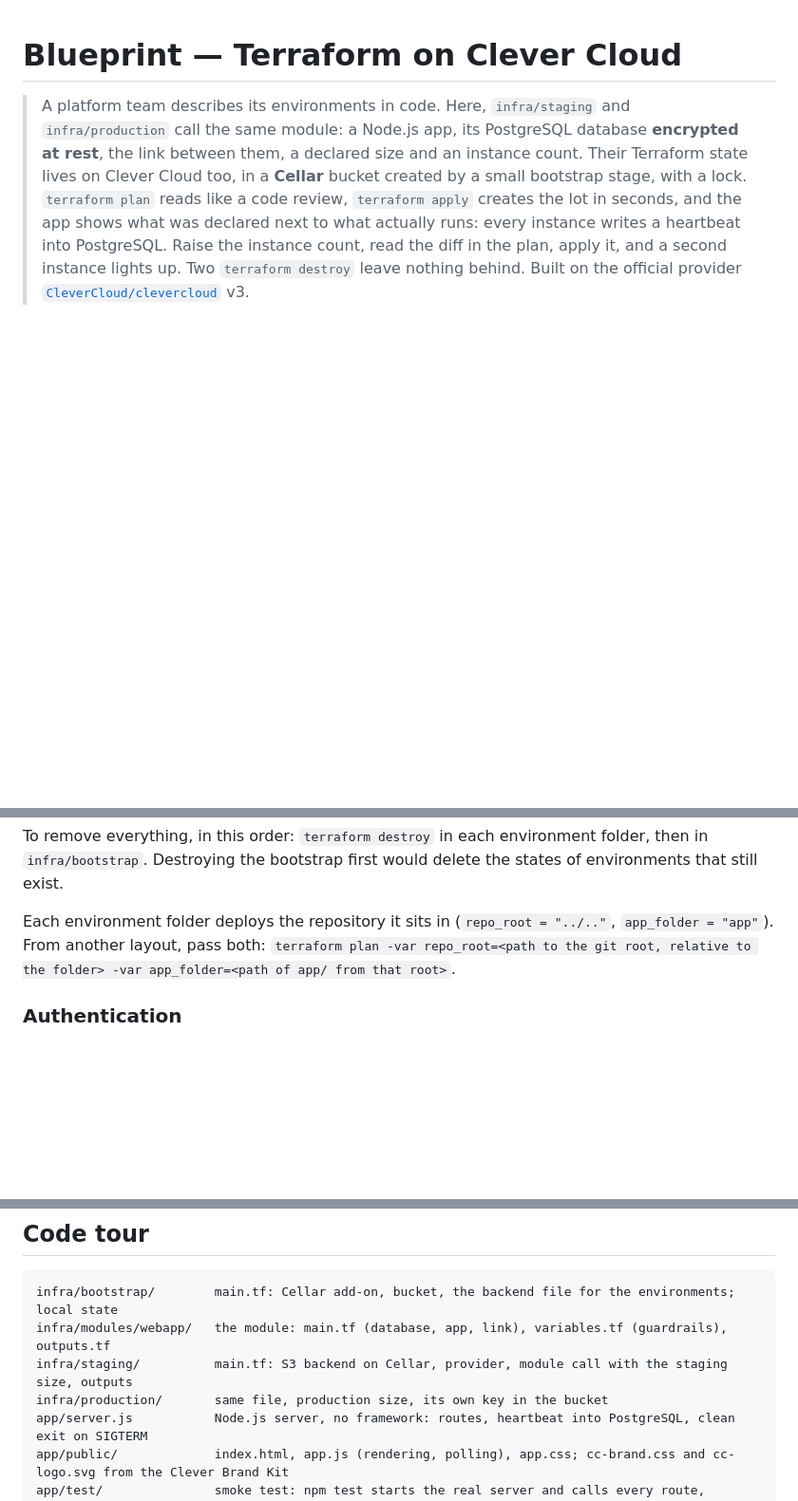
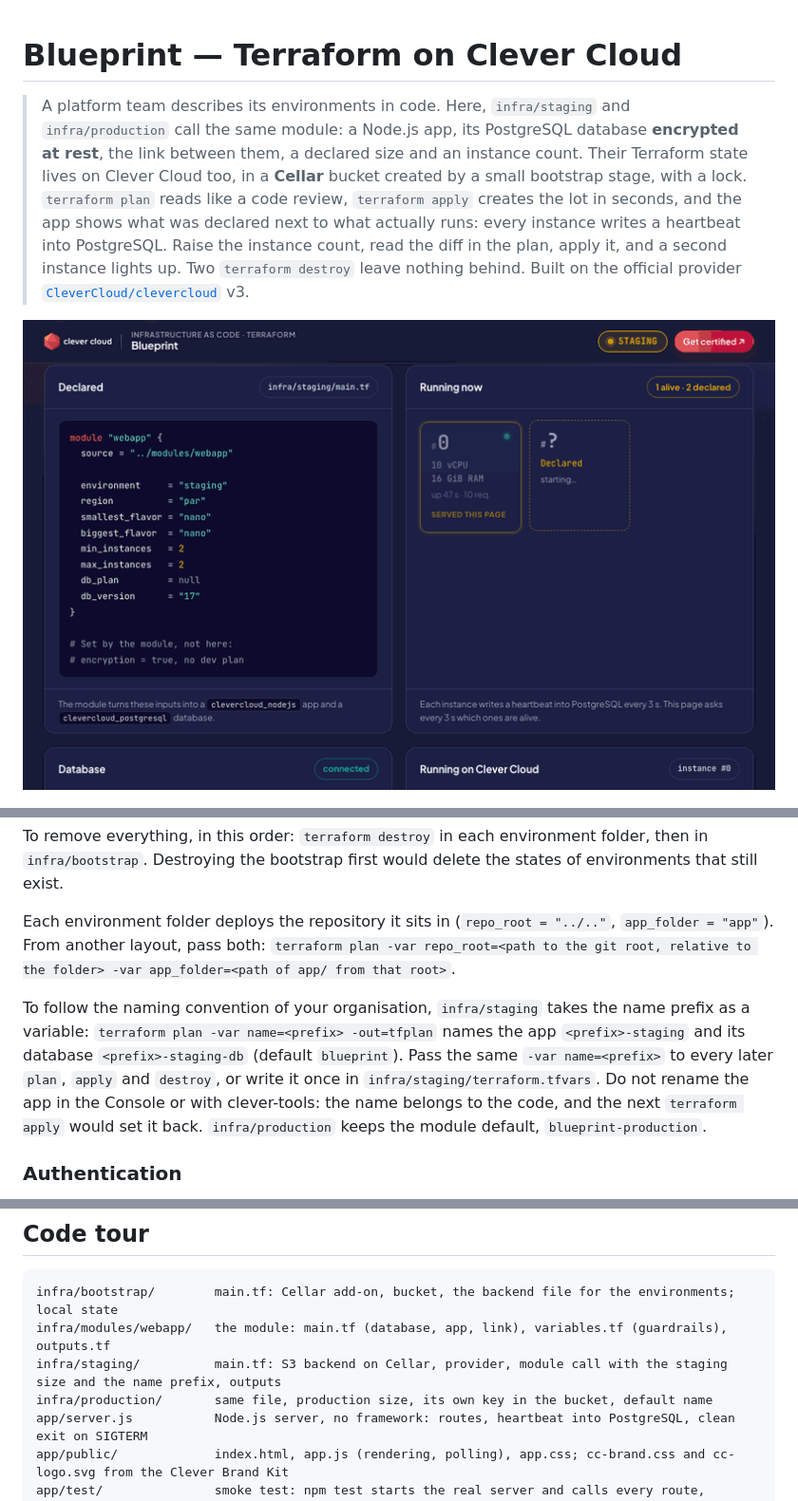
Before and after one commit to Vitiosum/demo-iac-terraform, a Markdown page: README.md, 3 parts joined by grey strips. Shown at 95% size. Rendered like a GitHub page; pictures changed too: docs/tour.gif (added); blank space fills up the shorter version.

Commit message:
Expose the name variable in staging, add an animated tour
Co-Authored-By: Claude Fable 5.2 <noreply@anthropic.com>

````diff
--- a/README.md
+++ b/README.md
@@ -1,6 +1,8 @@
 # Blueprint — Terraform on Clever Cloud
 
 > A platform team describes its environments in code. Here, `infra/staging` and `infra/production` call the same module: a Node.js app, its PostgreSQL database **encrypted at rest**, the link between them, a declared size and an instance count. Their Terraform state lives on Clever Cloud too, in a **Cellar** bucket created by a small bootstrap stage, with a lock. `terraform plan` reads like a code review, `terraform apply` creates the lot in seconds, and the app shows what was declared next to what actually runs: every instance writes a heartbeat into PostgreSQL. Raise the instance count, read the diff in the plan, apply it, and a second instance lights up. Two `terraform destroy` leave nothing behind. Built on the official provider [`CleverCloud/clevercloud`](https://registry.terraform.io/providers/CleverCloud/clevercloud/latest) v3.
+
+![The app run locally with a local PostgreSQL: two instances are declared, a second instance starts, writes its heartbeat and lights up, then stops](docs/tour.gif)
 
 ![Staging after the change: two instances alive, as declared](docs/staging.png)
 
@@ -175,6 +177,8 @@ To remove everything, in this order: `terraform destroy` in each environment fol
 
 Each environment folder deploys the repository it sits in (`repo_root = "../.."`, `app_folder = "app"`). From another layout, pass both: `terraform plan -var repo_root=<path to the git root, relative to the folder> -var app_folder=<path of app/ from that root>`.
 
+To follow the naming convention of your organisation, `infra/staging` takes the name prefix as a variable: `terraform plan -var name=<prefix> -out=tfplan` names the app `<prefix>-staging` and its database `<prefix>-staging-db` (default `blueprint`). Pass the same `-var name=<prefix>` to every later `plan`, `apply` and `destroy`, or write it once in `infra/staging/terraform.tfvars`. Do not rename the app in the Console or with clever-tools: the name belongs to the code, and the next `terraform apply` would set it back. `infra/production` keeps the module default, `blueprint-production`.
+
 ### Authentication
 
 The provider reads the credentials of `clever login` from the clever-tools configuration file (`~/.config/clever-cloud/clever-tools.json`). Nothing is exported, nothing is written in the code. In a CI pipeline, export `CC_OAUTH_TOKEN` and `CC_OAUTH_SECRET` instead. According to the provider documentation, an API token (`CLEVER_API_TOKEN`, from `clever tokens create`) works for the API calls but cannot sign the git push: an app with a `deployment` block needs the OAuth credentials.
@@ -216,8 +220,8 @@ The **Running on Clever Cloud** card shows `CC_APP_NAME`, `APP_ID`, `INSTANCE_NU
 ```
 infra/bootstrap/        main.tf: Cellar add-on, bucket, the backend file for the environments; local state
 infra/modules/webapp/   the module: main.tf (database, app, link), variables.tf (guardrails), outputs.tf
-infra/staging/          main.tf: S3 backend on Cellar, provider, module call with the staging size, outputs
-infra/production/       same file, production size, its own key in the bucket
+infra/staging/          main.tf: S3 backend on Cellar, provider, module call with the staging size and the name prefix, outputs
+infra/production/       same file, production size, its own key in the bucket, default name
 app/server.js           Node.js server, no framework: routes, heartbeat into PostgreSQL, clean exit on SIGTERM
 app/public/             index.html, app.js (rendering, polling), app.css; cc-brand.css and cc-logo.svg from the Clever Brand Kit
 app/test/               smoke test: npm test starts the real server and calls every route, without a database
````
Also changed, not shown: 1 other file.
